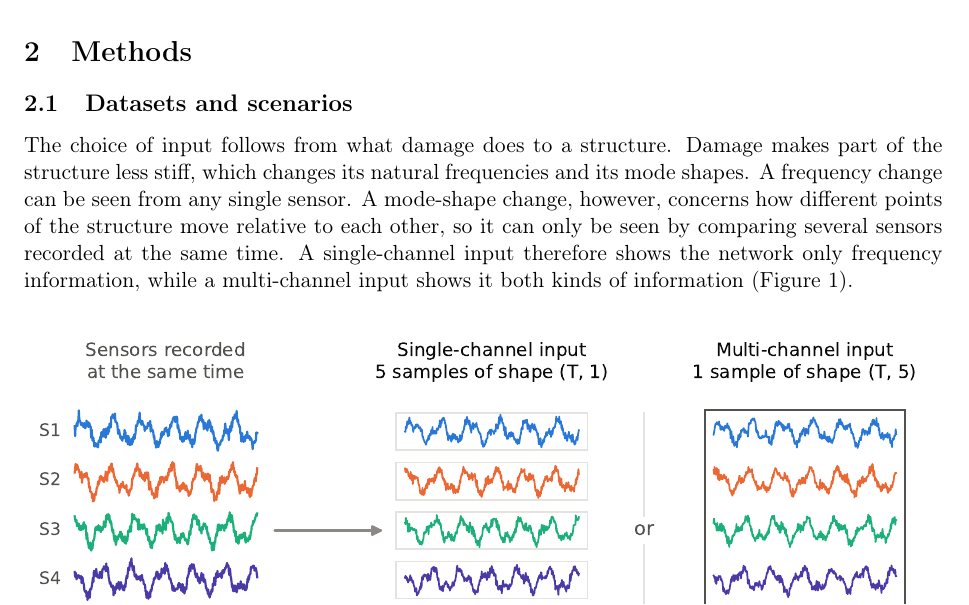
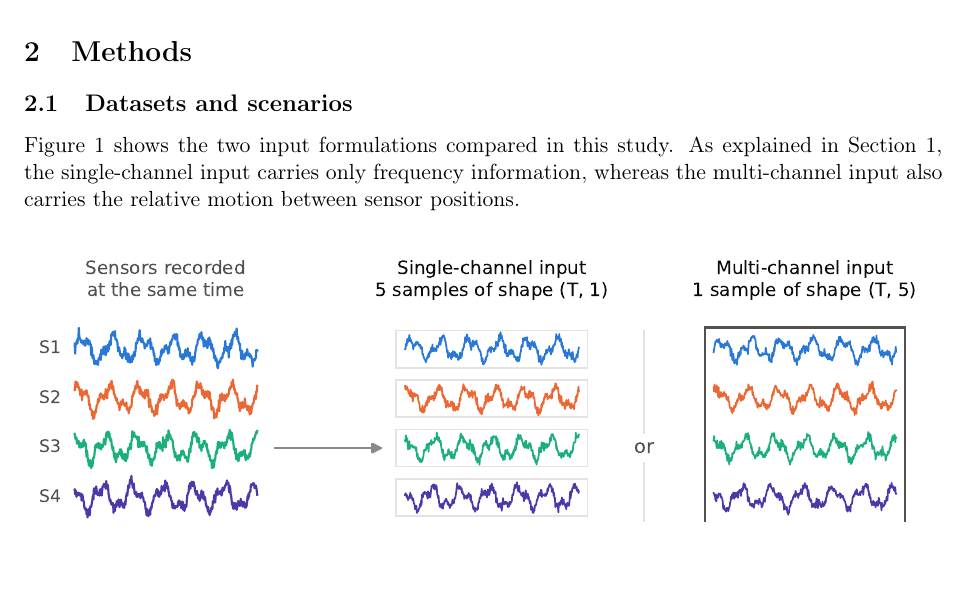
Before and after one commit to chungntu/ga-hpo-transferability-shm, a LaTeX paper (paper/tex/input_formulation_vs_hyperparameter_optimisation_shm.tex): part of page 3 of 15 before the commit and part of page 3 of 14 after it, cut so that both start at the same text, the shorter picture padded with empty space. Compiled offline with pdfLaTeX.

Commit message:
Manuscript: remove repeated physics reasoning from Section 2.1

```diff
--- a/paper/tex/input_formulation_vs_hyperparameter_optimisation_shm.tex
+++ b/paper/tex/input_formulation_vs_hyperparameter_optimisation_shm.tex
@@ -73,7 +73,7 @@ The remainder of the paper is organised as follows. Section~\ref{sec:methods} de
 
 \subsection{Datasets and scenarios}\label{sec:data}
 
-The choice of input follows from what damage does to a structure. Damage makes part of the structure less stiff, which changes its natural frequencies and its mode shapes. A frequency change can be seen from any single sensor. A mode-shape change, however, concerns how different points of the structure move relative to each other, so it can only be seen by comparing several sensors recorded at the same time. A single-channel input therefore shows the network only frequency information, while a multi-channel input shows it both kinds of information (Figure~\ref{fig:input}).
+Figure~\ref{fig:input} shows the two input formulations compared in this study. As explained in Section~\ref{sec:intro}, the single-channel input carries only frequency information, whereas the multi-channel input also carries the relative motion between sensor positions.
 
 \begin{figure}[htbp]
   \centering
```
Also changed, not shown: paper/PAPER_COMPACT.md (+1 -1 lines), paper/tex/input_formulation_vs_hyperparameter_optimisation_shm.pdf.
